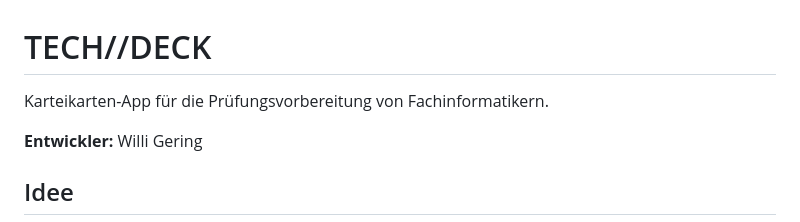
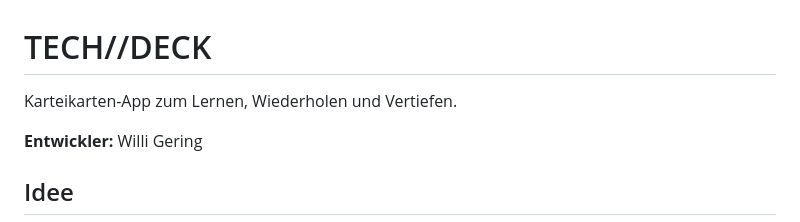
Before and after one commit to willigering/TECH-DECK, a Markdown page: README.md, the part around the change. GitHub-like rendering.

Commit message:
Update description of Karteikarten-App

```diff
--- a/README.md
+++ b/README.md
@@ -1,6 +1,6 @@
 # TECH//DECK
 
-Karteikarten-App für die Prüfungsvorbereitung von Fachinformatikern.
+Karteikarten-App zum Lernen, Wiederholen und Vertiefen.
 
 **Entwickler:** Willi Gering
 
```
